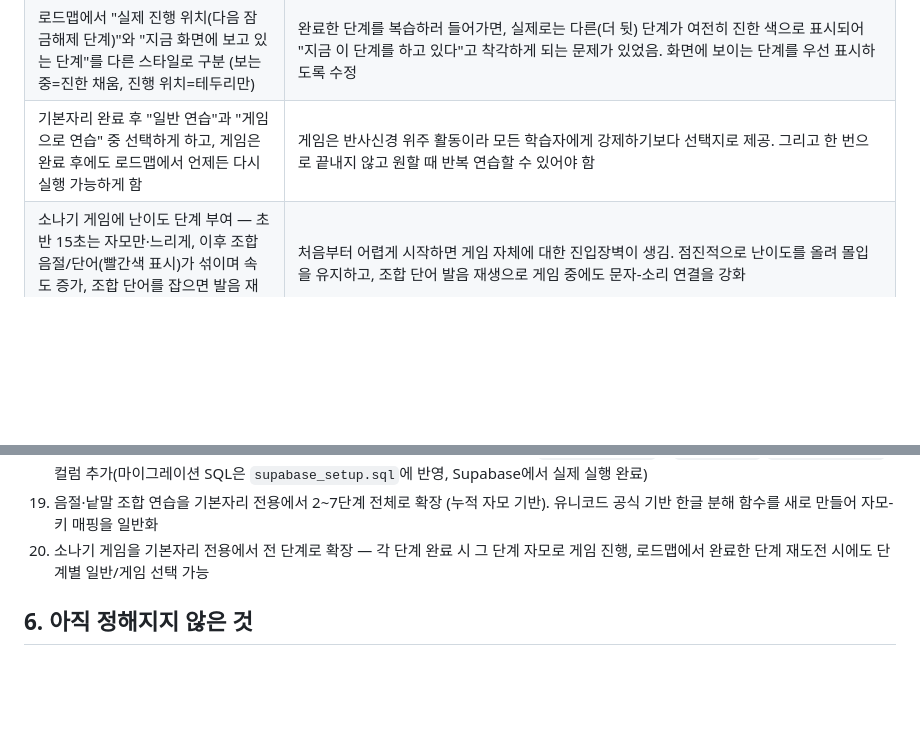
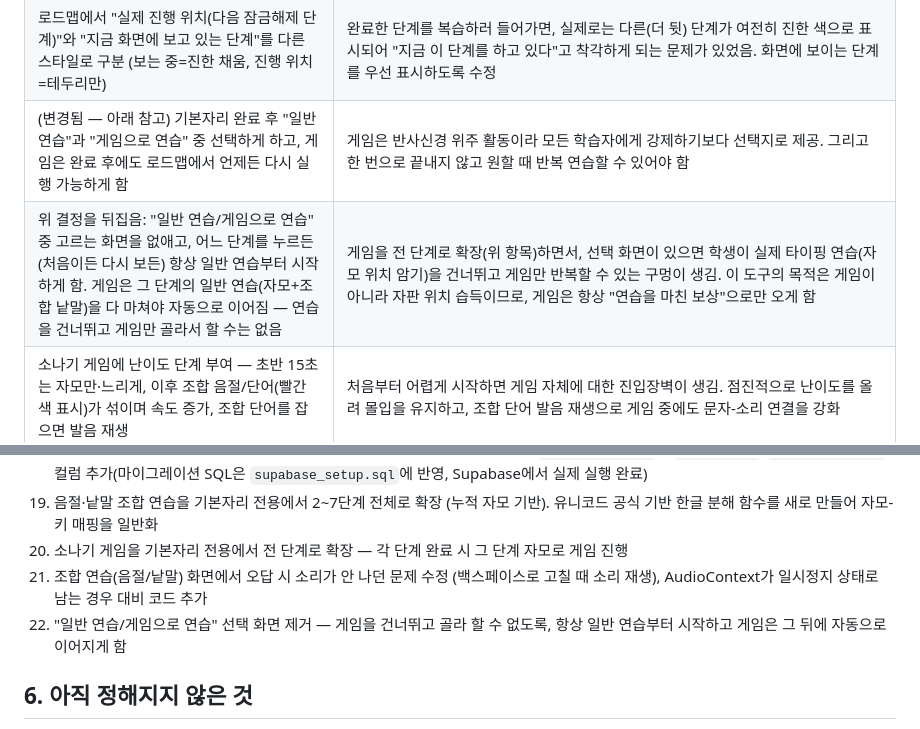
Before and after one commit to 214soundi-ship-it/hangul-typing-practice, a Markdown page: research-notes.md, 2 parts joined by grey strips. Drawn GitHub-style; blank space fills up the shorter version.

Commit message:
Update research notes: mode-choice removal, wrong-sound fix

```diff
--- a/research-notes.md
+++ b/research-notes.md
@@ -65,7 +65,8 @@
 | 완료한 단계는 로드맵에서 언제든 클릭해 재연습 가능하게 함 (진행 위치는 유지) | 학습자가 특정 자리에서 계속 헷갈리면 앞 단계로 돌아가 복습할 수 있어야 함. 복습 완료가 실제 진행 단계(다음 잠금해제 위치)를 되돌리지 않도록 별도 로직으로 분리 |
 | Shift로 나오는 쌍자음·이중모음(ㅃㅉㄸㄲㅆㅒㅖ)을 별도 단계가 아니라 각자 base 키가 속한 기존 단계 안에 포함 (왼손윗자리·가운데자리·오른손윗자리) | 물리적으로 같은 키(Shift만 다름)이므로 굳이 새 단계로 분리할 이유가 없음. 키보드 다이어그램에 기본자모+Shift자모를 실제 키캡처럼 함께 표시하고, 현재 묻는 쪽을 강조해서 구분 |
 | 로드맵에서 "실제 진행 위치(다음 잠금해제 단계)"와 "지금 화면에 보고 있는 단계"를 다른 스타일로 구분 (보는 중=진한 채움, 진행 위치=테두리만) | 완료한 단계를 복습하러 들어가면, 실제로는 다른(더 뒷) 단계가 여전히 진한 색으로 표시되어 "지금 이 단계를 하고 있다"고 착각하게 되는 문제가 있었음. 화면에 보이는 단계를 우선 표시하도록 수정 |
-| 기본자리 완료 후 "일반 연습"과 "게임으로 연습" 중 선택하게 하고, 게임은 완료 후에도 로드맵에서 언제든 다시 실행 가능하게 함 | 게임은 반사신경 위주 활동이라 모든 학습자에게 강제하기보다 선택지로 제공. 그리고 한 번으로 끝내지 않고 원할 때 반복 연습할 수 있어야 함 |
+| (변경됨 — 아래 참고) 기본자리 완료 후 "일반 연습"과 "게임으로 연습" 중 선택하게 하고, 게임은 완료 후에도 로드맵에서 언제든 다시 실행 가능하게 함 | 게임은 반사신경 위주 활동이라 모든 학습자에게 강제하기보다 선택지로 제공. 그리고 한 번으로 끝내지 않고 원할 때 반복 연습할 수 있어야 함 |
+| 위 결정을 뒤집음: "일반 연습/게임으로 연습" 중 고르는 화면을 없애고, 어느 단계를 누르든(처음이든 다시 보든) 항상 일반 연습부터 시작하게 함. 게임은 그 단계의 일반 연습(자모+조합 낱말)을 다 마쳐야 자동으로 이어짐 — 연습을 건너뛰고 게임만 골라서 할 수는 없음 | 게임을 전 단계로 확장(위 항목)하면서, 선택 화면이 있으면 학생이 실제 타이핑 연습(자모 위치 암기)을 건너뛰고 게임만 반복할 수 있는 구멍이 생김. 이 도구의 목적은 게임이 아니라 자판 위치 습득이므로, 게임은 항상 "연습을 마친 보상"으로만 오게 함 |
 | 소나기 게임에 난이도 단계 부여 — 초반 15초는 자모만·느리게, 이후 조합 음절/단어(빨간색 표시)가 섞이며 속도 증가, 조합 단어를 잡으면 발음 재생 | 처음부터 어렵게 시작하면 게임 자체에 대한 진입장벽이 생김. 점진적으로 난이도를 올려 몰입을 유지하고, 조합 단어 발음 재생으로 게임 중에도 문자-소리 연결을 강화 |
 | 게임에는 시간 제한이나 순위표(리더보드)를 두지 않음 | 시간 제한은 초급 외국인 학습자에게 불필요한 압박이 될 수 있어 보류. 순위표는 논문 연구 내용과 직접 관련이 없고 참여자 익명성 유지 취지와도 맞지 않아 추가하지 않기로 함 |
 | 소나기 게임을 기본자리 전용에서 전 단계(1~7단계)로 확장 | 반복 연습이 지루해지지 않도록, 자모 암기 위주 연습 사이사이에 게임으로 긴장을 환기. 각 단계는 그 단계 자신의 자모·조합 낱말로 게임을 진행(예: 가운데자리 게임엔 가운데자리 자모만 등장). 3음절 넘는 낱말(예: 전체자리의 "고려대학교")은 게임 입력창의 오타 자동삭제(3자 이상 누적 시 초기화) 때문에 다 치기 전에 지워져버려 게임에서는 제외하고, 차분히 치는 조합 연습 화면에만 남김 |
@@ -96,7 +97,9 @@
 17. 기록(내 기록 보기) 화면에 같은 단계의 반복 회차·속도(글자수/시간)·직전 회차 대비 추세(▲▼) 표시 추가
 18. 무입력 20초/탭 전환 감지 시 자동 일시정지(이탈 시간 분리 기록) 기능 추가 — `stage0_records`에 `idle_count`/`idle_total_sec` 컬럼 추가(마이그레이션 SQL은 `supabase_setup.sql`에 반영, Supabase에서 실제 실행 완료)
 19. 음절·낱말 조합 연습을 기본자리 전용에서 2~7단계 전체로 확장 (누적 자모 기반). 유니코드 공식 기반 한글 분해 함수를 새로 만들어 자모-키 매핑을 일반화
-20. 소나기 게임을 기본자리 전용에서 전 단계로 확장 — 각 단계 완료 시 그 단계 자모로 게임 진행, 로드맵에서 완료한 단계 재도전 시에도 단계별 일반/게임 선택 가능
+20. 소나기 게임을 기본자리 전용에서 전 단계로 확장 — 각 단계 완료 시 그 단계 자모로 게임 진행
+21. 조합 연습(음절/낱말) 화면에서 오답 시 소리가 안 나던 문제 수정 (백스페이스로 고칠 때 소리 재생), AudioContext가 일시정지 상태로 남는 경우 대비 코드 추가
+22. "일반 연습/게임으로 연습" 선택 화면 제거 — 게임을 건너뛰고 골라 할 수 없도록, 항상 일반 연습부터 시작하고 게임은 그 뒤에 자동으로 이어지게 함
 
 ## 6. 아직 정해지지 않은 것
 
```
